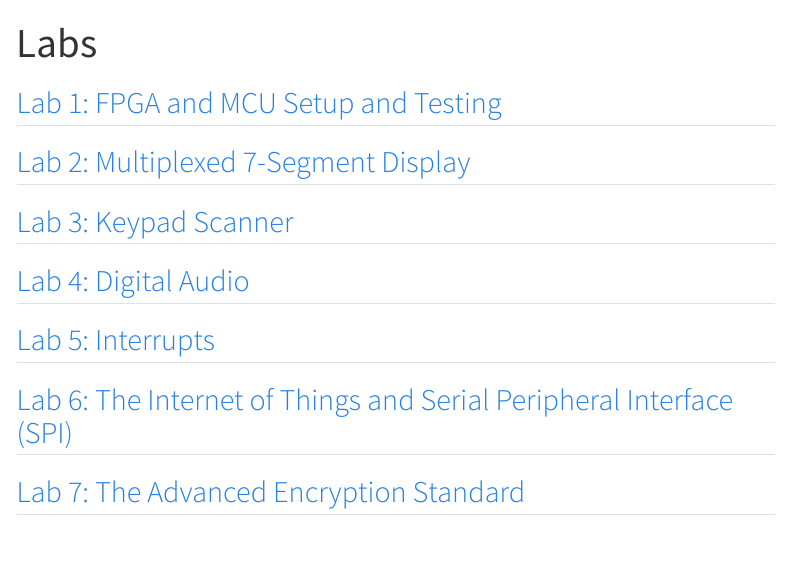
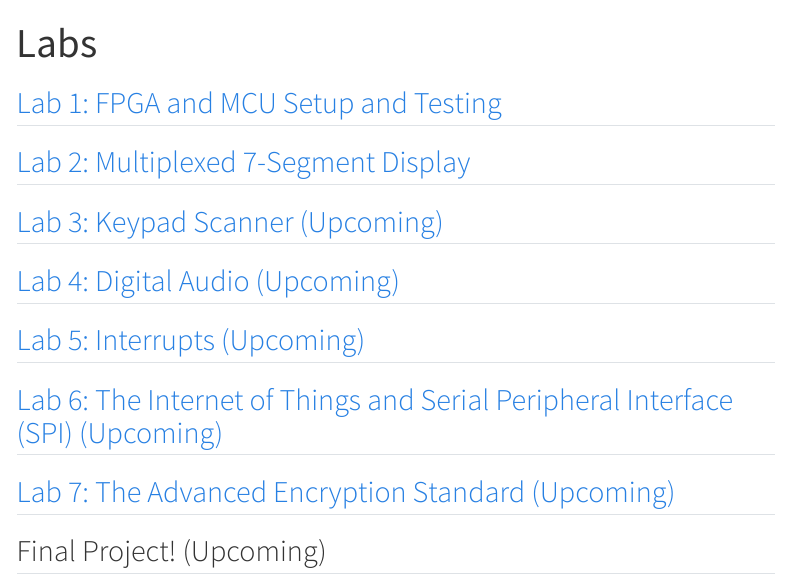
Before and after one commit to jesli12/e155-quarto-portfolio, a Quarto document (hmc-e155-portfolio/labs/index.qmd): the page in a window 1100 px wide, from its top. Rendered offline with R 4.5, knitr and Pandoc in place of Quarto, with nearby package versions; menus at the side of the page are left out.

Commit message:
added upcoming labels to unfinished labs

```diff
--- a/hmc-e155-portfolio/labs/index.qmd
+++ b/hmc-e155-portfolio/labs/index.qmd
@@ -5,12 +5,14 @@ title: "Labs"
 
 ## [Lab 2: Multiplexed 7-Segment Display](lab2/lab2.qmd)
 
-## [Lab 3: Keypad Scanner](lab3/lab3.qmd)
+## [Lab 3: Keypad Scanner (Upcoming)](lab3/lab3.qmd)
 
-## [Lab 4: Digital Audio](lab4/lab4.qmd)
+## [Lab 4: Digital Audio (Upcoming)](lab4/lab4.qmd)
 
-## [Lab 5: Interrupts](lab5/lab5.qmd)
+## [Lab 5: Interrupts (Upcoming)](lab5/lab5.qmd)
 
-## [Lab 6: The Internet of Things and Serial Peripheral Interface (SPI)](lab6/lab6.qmd)
+## [Lab 6: The Internet of Things and Serial Peripheral Interface (SPI) (Upcoming)](lab6/lab6.qmd)
 
-## [Lab 7: The Advanced Encryption Standard](lab7/lab7.qmd)
+## [Lab 7: The Advanced Encryption Standard (Upcoming)](lab7/lab7.qmd)
+
+## Final Project! (Upcoming)
```
